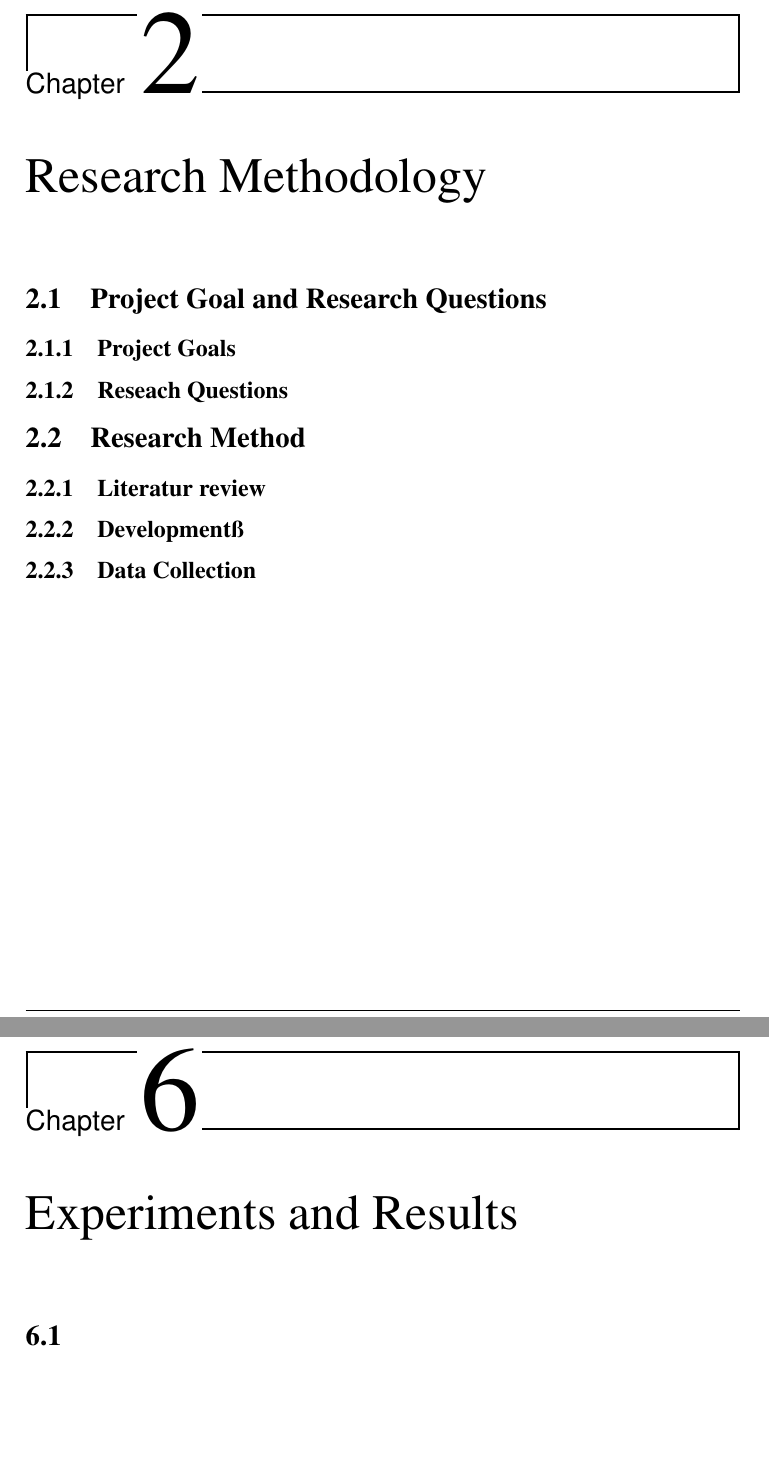
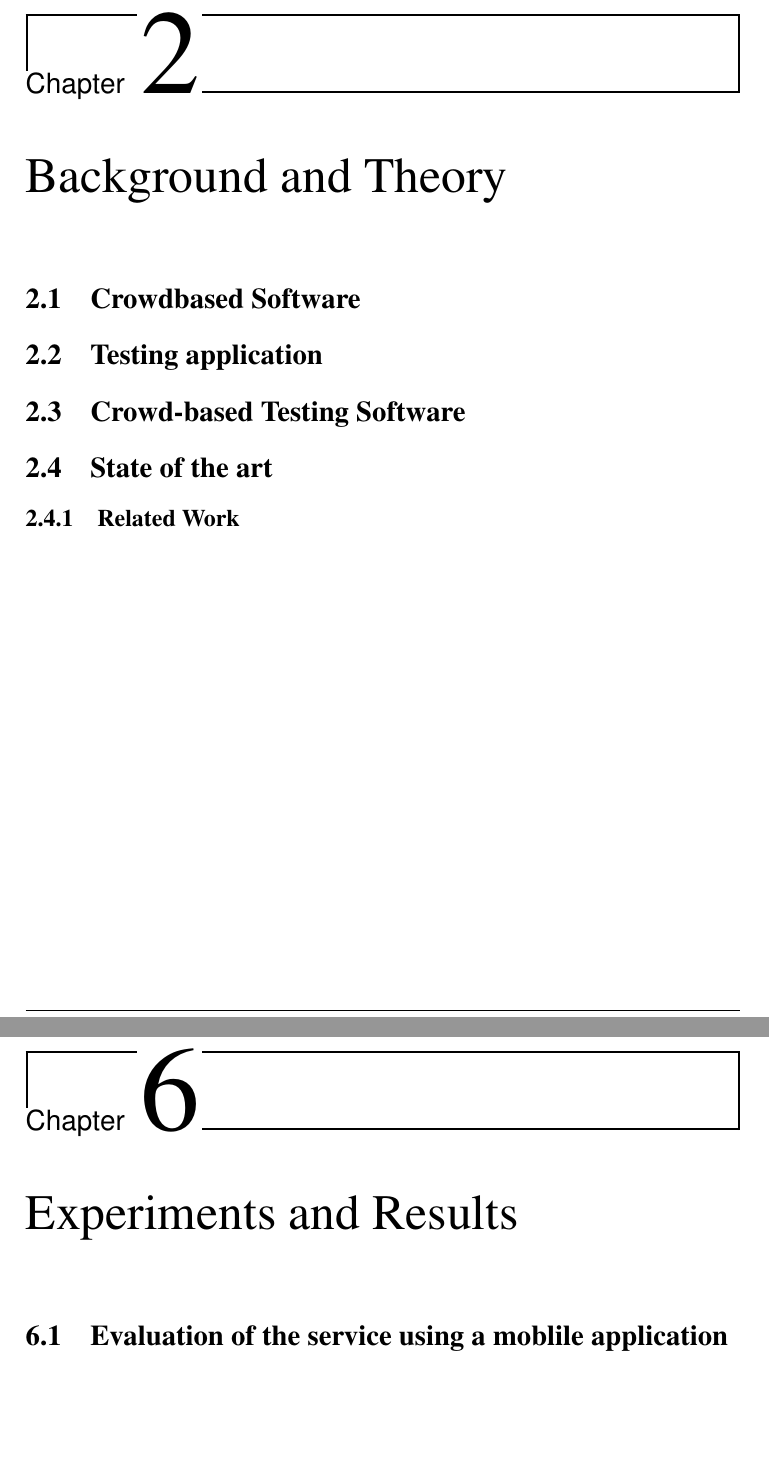
Before and after one commit to minhhai/thesis, a LaTeX thesis (thesis/main.tex, which reads thesis/chapter2.tex, thesis/chapter6.tex): two parts of pages 13 and 21 of 27 before the commit and two parts of pages 13 and 21 of 29 after it, joined at a grey line, cut so that both start at the same text, the shorter picture padded with empty space. Compiled offline with pdfLaTeX.

Commit message:
fix the structure

```diff
--- a/thesis/chapter2.tex
+++ b/thesis/chapter2.tex
@@ -1,13 +1,9 @@
 %===================================== CHAP 2 =================================
 
-\chapter{Research Methodology}
-
-\section{Project Goal and Research Questions}
-\subsection{Project Goals}
-\subsection{Reseach Questions}
-\section{Research Method}
-\subsection{Literatur review}
-\subsection{Developmentß}
-\subsection{Data Collection}
-
+\chapter{Background and Theory }
+\section{Crowdbased Software}
+\section{Testing application}
+\section{Crowd-based Testing Software}
+\section{State of the art}
+\subsection{Related Work}
 \cleardoublepage
--- a/thesis/chapter6.tex
+++ b/thesis/chapter6.tex
@@ -1,5 +1,5 @@
 %===================================== CHAP 6 =================================
 
 \chapter{Experiments and Results}
-\section{}
+\section{Evaluation of the service using a moblile application}
 \cleardoublepage
```
Also changed, not shown: thesis/chapter1.tex (+2 -3 lines), thesis/chapter3.tex (+4 -6 lines), thesis/chapter4.tex (+2 -1 lines), thesis/chapter5.tex (+1 -0 lines), thesis/chapter7.tex (+2 -4 lines), thesis/chapter8.tex (added, +3 -0 lines), thesis/main.tex (+1 -0 lines), thesis/main.pdf.
